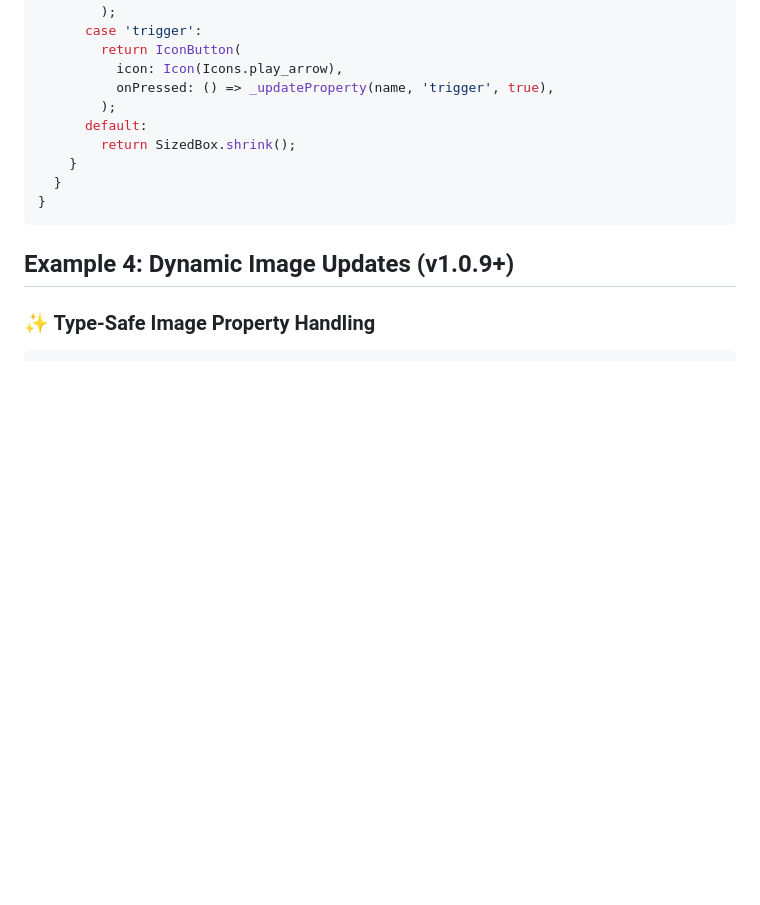
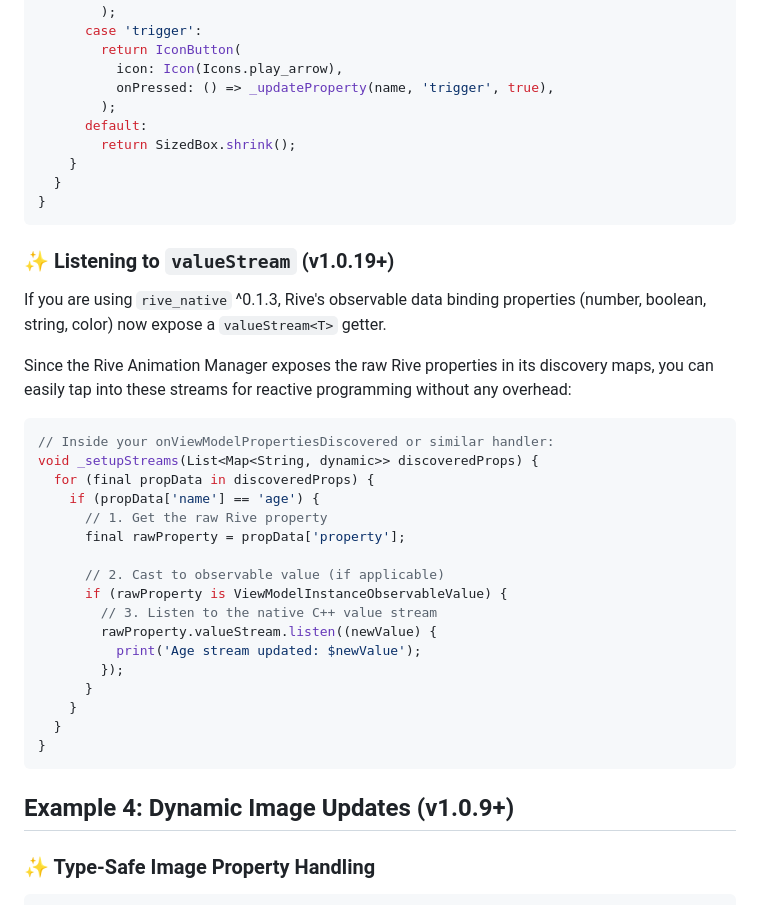
Before and after one commit to unspokenlanguage/Rive-Animation-Manager, a Markdown page: EXAMPLES.md, the part around the change. GitHub-like rendering; blank space fills up the shorter version.

Commit message:
docs(1.0.19): add valueStream example to EXAMPLES.md

````diff
--- a/EXAMPLES.md
+++ b/EXAMPLES.md
@@ -208,6 +208,32 @@ class _DataBindingScreenState extends State<DataBindingScreen> {
         );
       default:
         return SizedBox.shrink();
+    }
+  }
+}
+```
+
+### ✨ Listening to `valueStream` (v1.0.19+)
+
+If you are using `rive_native` ^0.1.3, Rive's observable data binding properties (number, boolean, string, color) now expose a `valueStream<T>` getter.
+
+Since the Rive Animation Manager exposes the raw Rive properties in its discovery maps, you can easily tap into these streams for reactive programming without any overhead:
+
+```dart
+// Inside your onViewModelPropertiesDiscovered or similar handler:
+void _setupStreams(List<Map<String, dynamic>> discoveredProps) {
+  for (final propData in discoveredProps) {
+    if (propData['name'] == 'age') {
+      // 1. Get the raw Rive property
+      final rawProperty = propData['property'];
+
+      // 2. Cast to observable value (if applicable)
+      if (rawProperty is ViewModelInstanceObservableValue) {
+        // 3. Listen to the native C++ value stream
+        rawProperty.valueStream.listen((newValue) {
+          print('Age stream updated: $newValue');
+        });
+      }
     }
   }
 }
````
